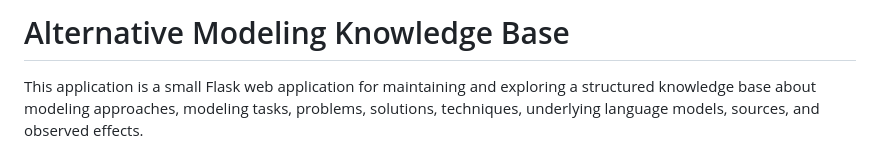
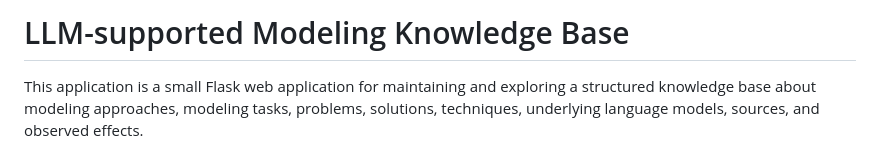
Before and after one commit to sybrendekinderen-afk/aap-alternative-modeling-app, a Markdown page: README.md, the part around the change. GitHub-like rendering.

```diff
--- a/README.md
+++ b/README.md
@@ -1,4 +1,4 @@
-# Alternative Modeling Knowledge Base
+# LLM-supported Modeling Knowledge Base
 
 This application is a small Flask web application for maintaining and exploring
 a structured knowledge base about modeling approaches, modeling tasks, problems,
```
